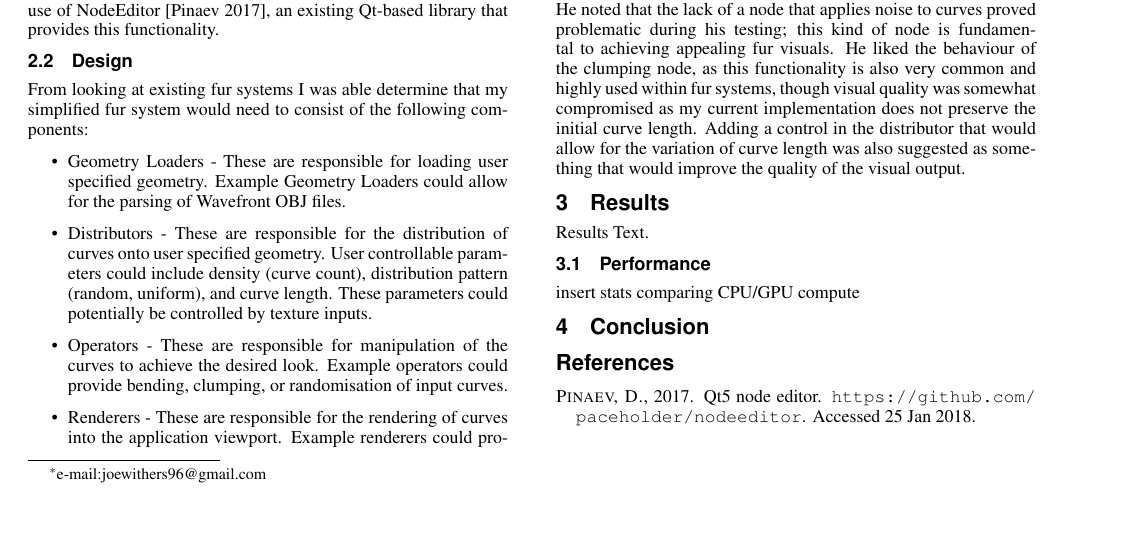
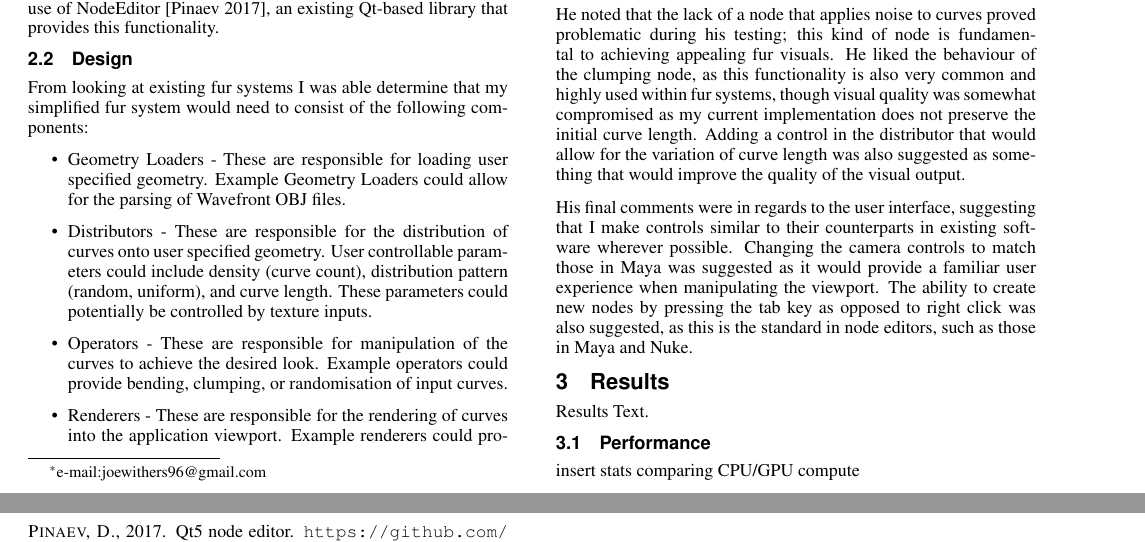
Before and after one commit to jw0z96/FurSystem, a LaTeX paper (docs/paper.tex): part of the page before the commit and two parts of pages 1 and 2 of 2 after it, the two joined at a grey line, cut so that both start at the same text, the shorter picture padded with empty space. Compiled offline with pdfLaTeX.

Commit message:
more on docs

```diff
--- a/docs/paper.tex
+++ b/docs/paper.tex
@@ -123,6 +123,8 @@ His first comments were in regards to how the node graph handles rendering of me
 
 He noted that the lack of a node that applies noise to curves proved problematic during his testing; this kind of node is fundamental to achieving appealing fur visuals. He liked the behaviour of the clumping node, as this functionality is also very common and highly used within fur systems, though visual quality was somewhat compromised as my current implementation does not preserve the initial curve length. Adding a control in the distributor that would allow for the variation of curve length was also suggested as something that would improve the quality of the visual output.
 
+His final comments were in regards to the user interface, suggesting that I make controls similar to their counterparts in existing software wherever possible. Changing the camera controls to match those in Maya was suggested as it would provide a familiar user experience when manipulating the viewport. The ability to create new nodes by pressing the tab key as opposed to right click was also suggested, as this is the standard in node editors, such as those in Maya and Nuke.
+
 \section{Results} \label{sec:results}
 Results Text.
 
```
Also changed, not shown: docs/paper.pdf, 3 other files.
